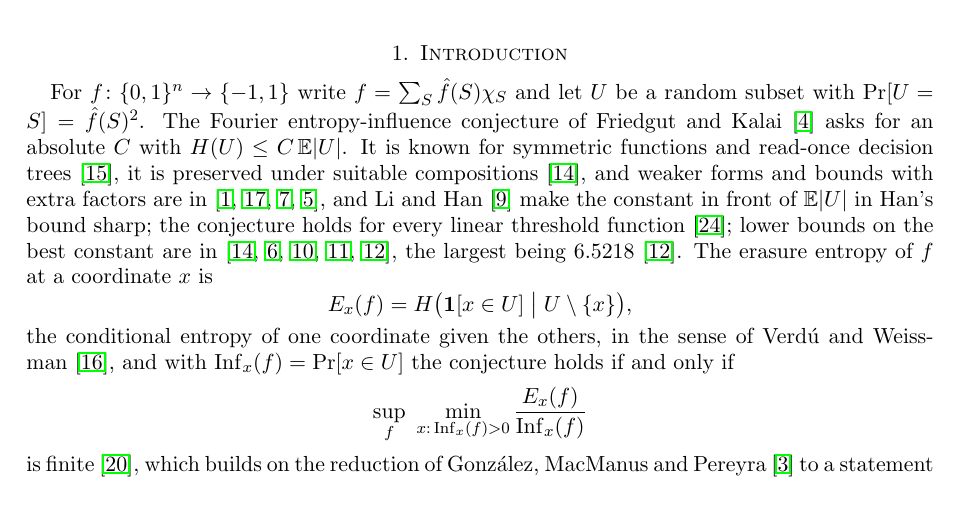
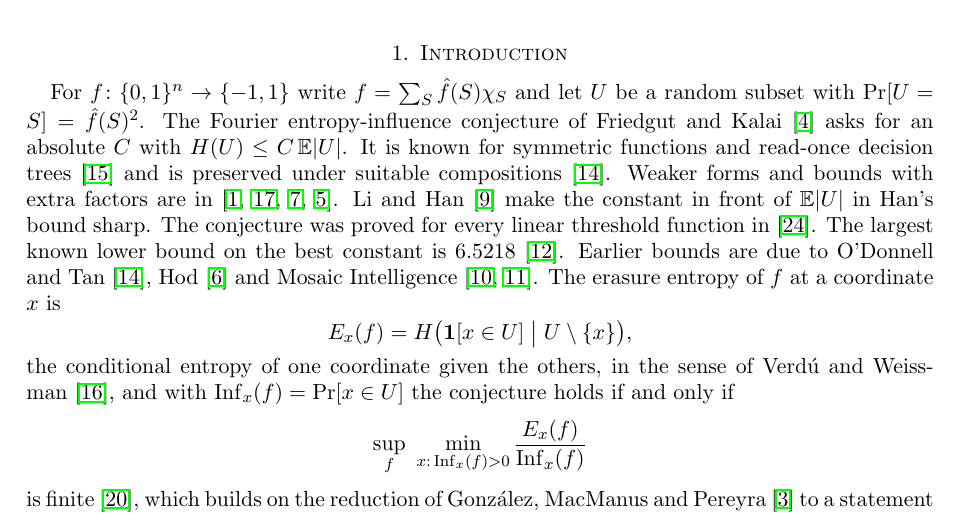
Before and after one commit to yspennstate/fei-forced-coordinate, a LaTeX paper (main.tex): part of page 1 of 9, cut so that both start at the same text. Compiled offline with pdfLaTeX.

Commit message:
Split citation sentences in the introduction

```diff
--- a/main.tex
+++ b/main.tex
@@ -44,10 +44,12 @@ multiple of $\pi$, from one class of coefficients to the next.
 
 For $f\colon\{0,1\}^n\to\{-1,1\}$ write $f=\sum_S\hat f(S)\chi_S$ and let $U$ be a random subset with
 $\Pr[U=S]=\hat f(S)^2$. The Fourier entropy-influence conjecture of Friedgut and Kalai~\cite{FK96} asks for an absolute
-$C$ with $H(U)\le C\,\E|U|$. It is known for symmetric functions and read-once decision trees~\cite{OWZ}, it is
-preserved under suitable compositions~\cite{OT13}, and weaker forms and bounds with extra factors are
-in~\cite{CKLS,WWW,KKLMS,Han}, and Li and Han~\cite{LH25} make the constant in front of $\E|U|$ in Han's bound
-sharp; the conjecture holds for every linear threshold function~\cite{ShmLTF}; lower bounds on the best constant are in~\cite{OT13,Hod,MI26a,MI26b,Num26}, the largest being $6.5218$~\cite{Num26}. The erasure entropy of $f$ at a coordinate $x$ is
+$C$ with $H(U)\le C\,\E|U|$. It is known for symmetric functions and read-once decision trees~\cite{OWZ} and is
+preserved under suitable compositions~\cite{OT13}. Weaker forms and bounds with extra factors are
+in~\cite{CKLS,WWW,KKLMS,Han}. Li and Han~\cite{LH25} make the constant in front of $\E|U|$ in Han's bound
+sharp. The conjecture was proved for every linear threshold function in~\cite{ShmLTF}. The largest known lower bound
+on the best constant is $6.5218$~\cite{Num26}. Earlier bounds are due to O'Donnell and Tan~\cite{OT13}, Hod~\cite{Hod}
+and Mosaic Intelligence~\cite{MI26a,MI26b}. The erasure entropy of $f$ at a coordinate $x$ is
 \[
 E_x(f)=H\bigl(\mathbf 1[x\in U]\bigm|U\setminus\{x\}\bigr),
 \]
```
Also changed, not shown: main.pdf.
